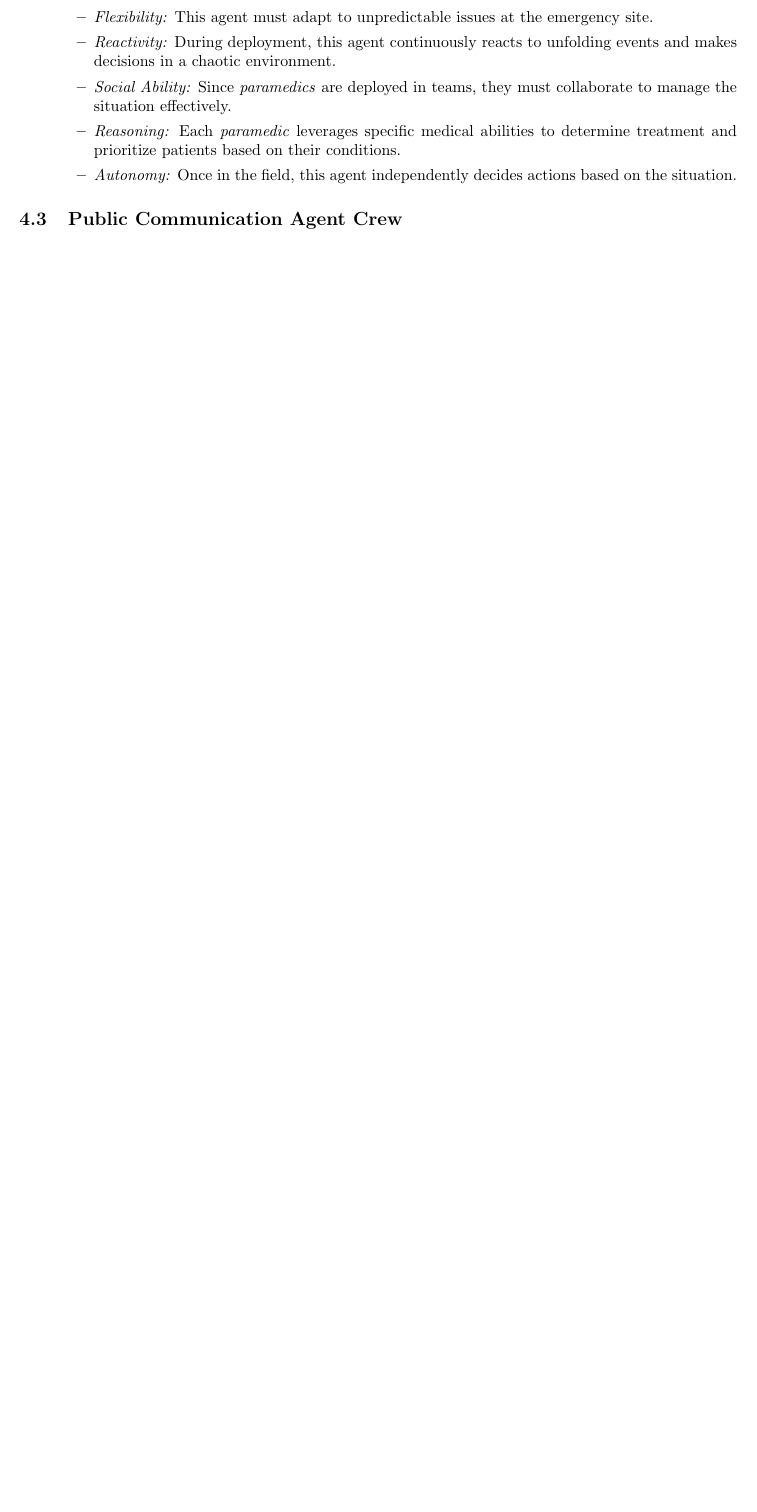
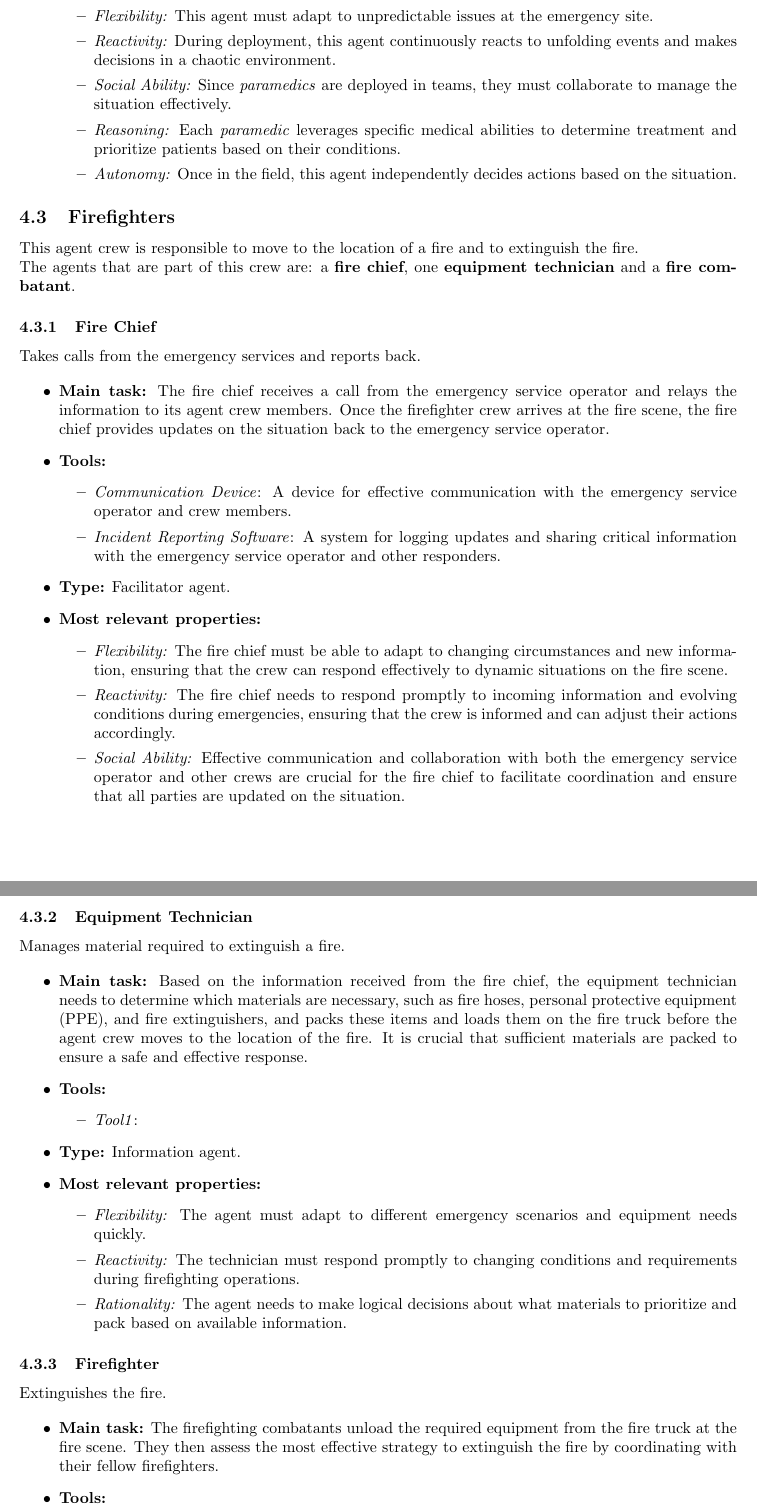
Before and after one commit to ZachParent/mai-multi-agent-systems, a LaTeX document (practical/reports/design/design.tex, which reads practical/reports/design/4.3-firefighters.tex, practical/reports/design/4.4-public-communication.tex): part of page 8 of 10 before the commit and two parts of pages 8 and 9 of 12 after it, the two joined at a grey line, cut so that both start at the same text, the shorter picture padded with empty space. Compiled offline with pdfLaTeX.

Commit message:
Firefighters and clean other things

```diff
--- /dev/null
+++ b/practical/reports/design/4.3-firefighters.tex
@@ -0,0 +1,48 @@
+\subsection{Firefighters}
+This agent crew is responsible to move to the location of a fire and to extinguish the fire.
+\newline The agents that are part of this crew are: a \textbf{fire chief}, one \textbf{equipment technician} and a \textbf{fire combatant}.
+
+\subsubsection{Fire Chief}
+Takes calls from the emergency services and reports back.
+
+\begin{itemize}
+    \item \textbf{Main task:} The fire chief receives a call from the emergency service operator and relays the information to its agent crew members. Once the firefighter crew arrives at the fire scene, the fire chief provides updates on the situation back to the emergency service operator.
+    \item \textbf{Tools:}
+    \begin{itemize}
+        \item \textit{Communication Device}: A device for effective communication with the emergency service operator and crew members.
+        \item \textit{Incident Reporting Software}: A system for logging updates and sharing critical information with the emergency service operator and other responders.
+    \end{itemize}
+    \item \textbf{Type:} Facilitator agent.
+    \item \textbf{Most relevant properties:}
+    \begin{itemize}
+        \item \textit{Flexibility:} The fire chief must be able to adapt to changing circumstances and new information, ensuring that the crew can respond effectively to dynamic situations on the fire scene.
+        \item \textit{Reactivity:} The fire chief needs to respond promptly to incoming information and evolving conditions during emergencies, ensuring that the crew is informed and can adjust their actions accordingly.
+        \item \textit{Social Ability:} Effective communication and collaboration with both the emergency service operator and other crews are crucial for the fire chief to facilitate coordination and ensure that all parties are updated on the situation.
+    \end{itemize}
+\end{itemize}
+
+\subsubsection{Equipment Technician}
+Manages material required to extinguish a fire.
+
+\begin{itemize}
+    \item \textbf{Main task:}  Based on the information received from the fire chief, the equipment technician needs to determine which materials are necessary, such as fire hoses, personal protective equipment (PPE), and fire extinguishers, and packs these items and loads them on the fire truck before the agent crew moves to the location of the fire. It is crucial that sufficient materials are packed to ensure a safe and effective response.
+    \item \textbf{Tools:}
+    \begin{itemize}
+        \item \textit{Tool1}:
+    \end{itemize}
+    \item \textbf{Type:} Information agent.
+    \item \textbf{Most relevant properties:}
+    \begin{itemize}
+        \item \textit{Flexibility:} The agent must adapt to different emergency scenarios and equipment needs quickly.
+        \item \textit{Reactivity:} The technician must respond promptly to changing conditions and requirements during firefighting operations.
+        \item \textit{Rationality:} The agent needs to make logical decisions about what materials to prioritize and pack based on available information.
+    \end{itemize}
+\end{itemize}
+
+\subsubsection{Firefighter}
+Extinguishes the fire.
+
+\begin{itemize}
+    \item \textbf{Main task:} The firefighting combatants unload the required equipment from the fire truck at the fire scene. They then assess the most effective strategy to extinguish the fire by coordinating with their fellow firefighters.
+    \item \textbf{Tools:}
+    \begin{itemize}
@@ -0,0 +52 @@
+    \item \textbf{Most relevant properties:}
--- a/practical/reports/design/4.3-public-communication.tex
+++ b/practical/reports/design/4.4-public-communication.tex
@@ -1,4 +1,4 @@
-\subsection{Public Communication Agent Crew}
+\subsection{Public Communications}
 
 This agent crew is responsible for managing public communications regarding incident zones, summarizing weekly reports, and analyzing societal behavior. The agents in this crew are: a \textbf{facilitator agent} (team coordinator), an \textbf{information agent} (information repository), an \textbf{article writer} (collaborative writer), a \textbf{mayor} (official spokesperson), and a \textbf{social media commentator}.
 
--- a/practical/reports/design/design.tex
+++ b/practical/reports/design/design.tex
@@ -6,6 +6,7 @@
 \usepackage{float}
 \usepackage{subcaption}
 \usepackage[margin=1in]{geometry}
+\usepackage{xcolor}
 
 \title{Your Report Title}
 \author{Your Name}
```
Also changed, not shown: practical/notebooks/1.3-sheenamaria-firefighters.md (+0 -2 lines), practical/reports/design/1-introduction.tex (+7 -2 lines), practical/reports/design/4-agents.tex (+13 -4 lines), practical/reports/design/4.1-emergency-services.tex (+1 -1 lines), practical/reports/design/4.2-medical-services.tex (+1 -1 lines), practical/reports/design/design.pdf, practical/reports/design/4.3-firefighters.tex (9 more changed lines).
